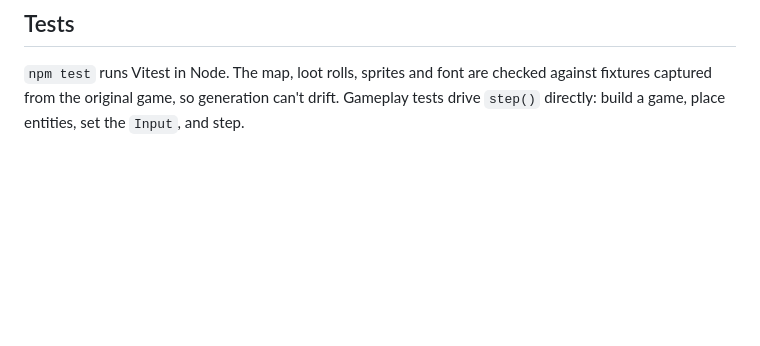
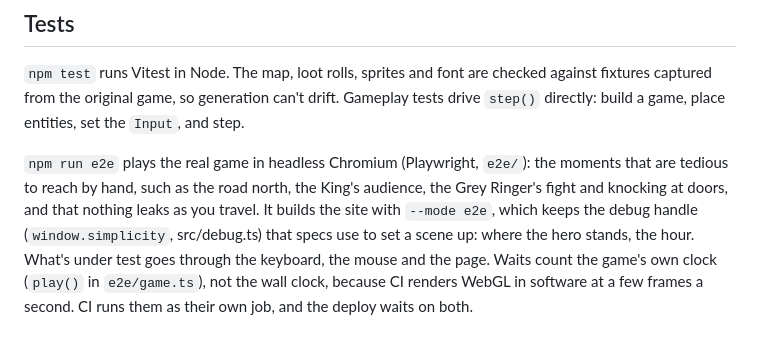
Before and after one commit to DominicABrooks/Simplicity, a Markdown page: ARCHITECTURE.md, the part around the change. Rendered like a GitHub page; blank space fills up the shorter version.

```diff
--- a/ARCHITECTURE.md
+++ b/ARCHITECTURE.md
@@ -195,3 +195,11 @@ point in the order where its inputs are ready, and add a test in `tests/`.
 `npm test` runs Vitest in Node. The map, loot rolls, sprites and font are checked against fixtures captured
 from the original game, so generation can't drift. Gameplay tests drive `step()` directly: build a game,
 place entities, set the `Input`, and step.
+
+`npm run e2e` plays the real game in headless Chromium (Playwright, `e2e/`): the moments that are tedious to
+reach by hand, such as the road north, the King's audience, the Grey Ringer's fight and knocking at doors, and that
+nothing leaks as you travel. It builds the site with `--mode e2e`, which keeps the debug handle
+(`window.simplicity`, src/debug.ts) that specs use to set a scene up: where the hero stands, the hour. What's
+under test goes through the keyboard, the mouse and the page. Waits count the game's own clock (`play()` in
+`e2e/game.ts`), not the wall clock, because CI renders WebGL in software at a few frames a second. CI runs
+them as their own job, and the deploy waits on both.
```
Also changed, not shown: README.md (+2 -0 lines).
